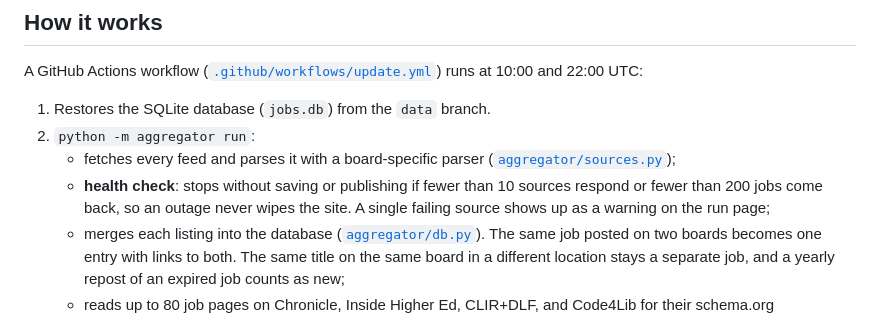
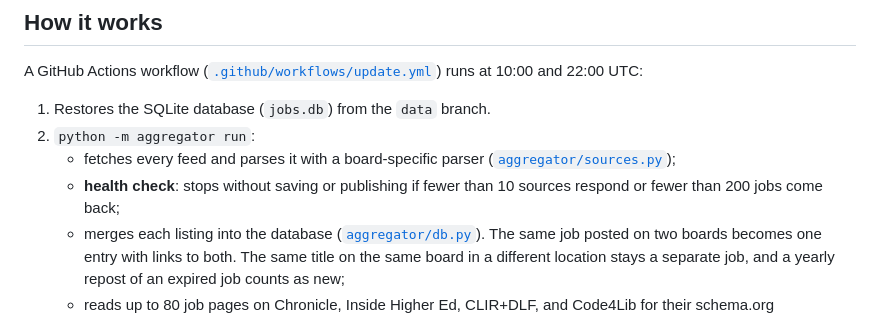
Before and after one commit to amdaniels0/library-jobs, a Markdown page: README.md, the part around the change. Rendered like a GitHub page.

Commit message:
Refine health check explanation in README
Removed a redundant explanation in the health check section of the README.

```diff
--- a/README.md
+++ b/README.md
@@ -39,7 +39,7 @@ A GitHub Actions workflow ([`.github/workflows/update.yml`](.github/workflows/up
 1. Restores the SQLite database (`jobs.db`) from the `data` branch.
 2. `python -m aggregator run`:
    - fetches every feed and parses it with a board-specific parser ([`aggregator/sources.py`](aggregator/sources.py));
-   - **health check**: stops without saving or publishing if fewer than 10 sources respond or fewer than 200 jobs come back, so an outage never wipes the site. A single failing source shows up as a warning on the run page;
+   - **health check**: stops without saving or publishing if fewer than 10 sources respond or fewer than 200 jobs come back;
    - merges each listing into the database ([`aggregator/db.py`](aggregator/db.py)). The same job posted on two boards becomes one entry with links to both. The same title on the same board in a different location stays a separate job, and a yearly repost of an expired job counts as new;
    - reads up to 80 job pages on Chronicle, Inside Higher Ed, CLIR+DLF, and Code4Lib for their schema.org `JobPosting` data (deadline, job type, employer, exact location, salary). Each page is fetched once, 3 seconds apart, and `robots.txt` is respected ([`aggregator/details.py`](aggregator/details.py)). When a page reveals an employer the feed left out, the job is matched against other boards again;
    - drops jobs whose deadline has passed or that no board has listed for 60 days;
```
